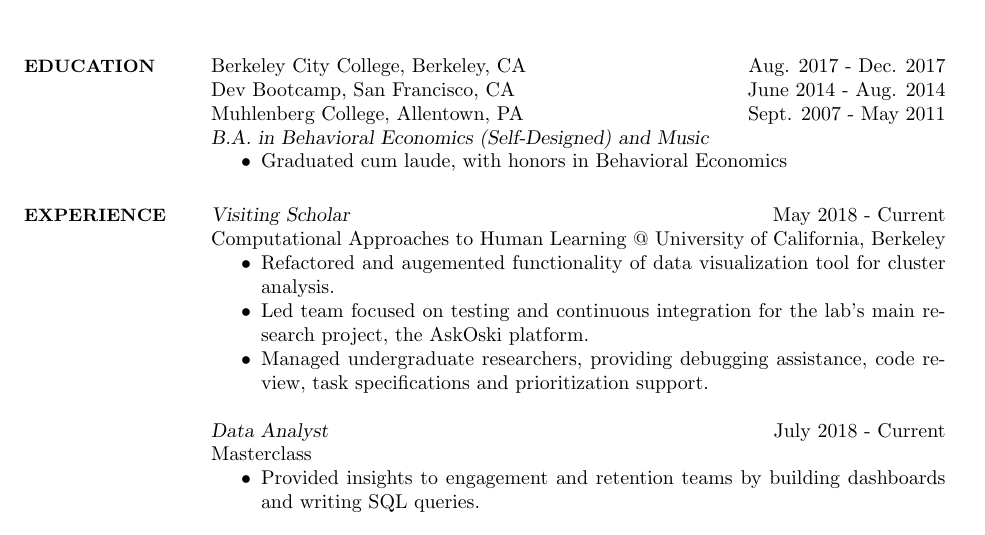
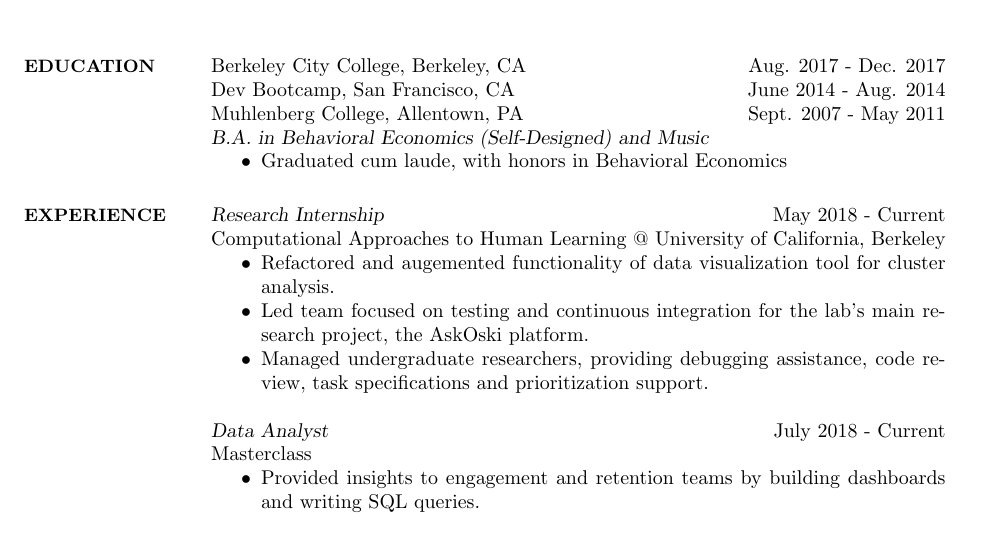
Before and after one commit to afogel/resumes, a LaTeX CV (cv_schools.tex): part of page 1 of 2, cut so that both start at the same text. Compiled offline with pdfLaTeX.

Commit message:
update to reflect title

```diff
--- a/cv_schools.tex
+++ b/cv_schools.tex
@@ -67,7 +67,7 @@ Muhlenberg College, Allentown, PA \hfill Sept. 2007 - May 2011 \\
 
 \section{\small\bf EXPERIENCE}
 
-{\sl Visiting Scholar} \hfill May 2018 - Current \\
+{\sl Research Internship} \hfill May 2018 - Current \\
 Computational Approaches to Human Learning @ University of California, Berkeley
 \begin{itemize} \itemsep -2pt % Reduce space between items
 \item Refactored and augemented functionality of data visualization tool for cluster analysis.
```
